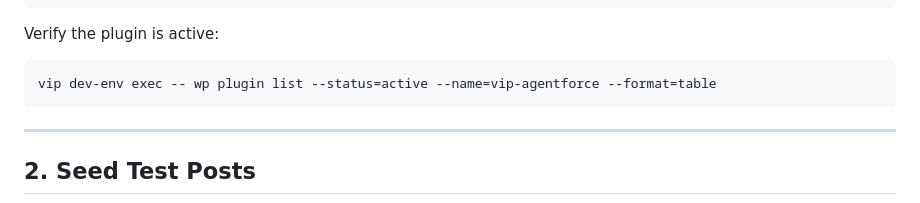
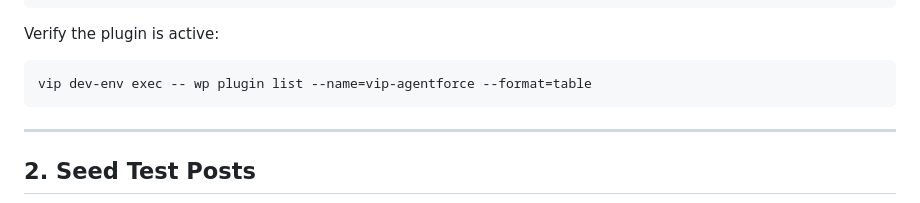
Before and after one commit to Automattic/vip-agentforce, a Markdown page: docs/testing-bulk-sync.md, the part around the change. GitHub-like rendering.

Commit message:
docs: make plugin check multisite-compatible

````diff
--- a/docs/testing-bulk-sync.md
+++ b/docs/testing-bulk-sync.md
@@ -41,7 +41,7 @@ define( 'VIP_AGENTFORCE_MOCK_INGESTION_API', true );
 Verify the plugin is active:
 
 ```bash
-vip dev-env exec -- wp plugin list --status=active --name=vip-agentforce --format=table
+vip dev-env exec -- wp plugin list --name=vip-agentforce --format=table
 ```
 
 ---
````
